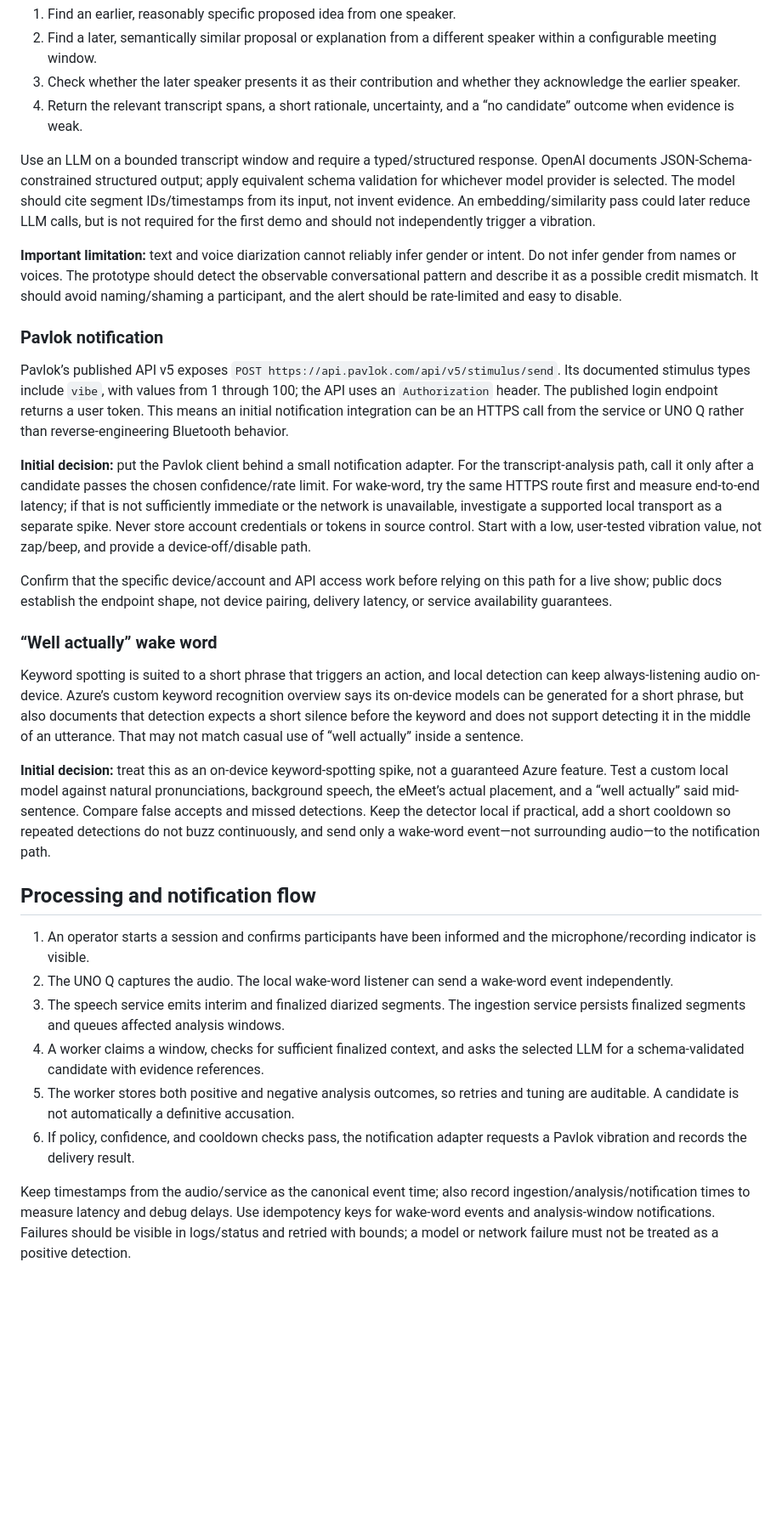
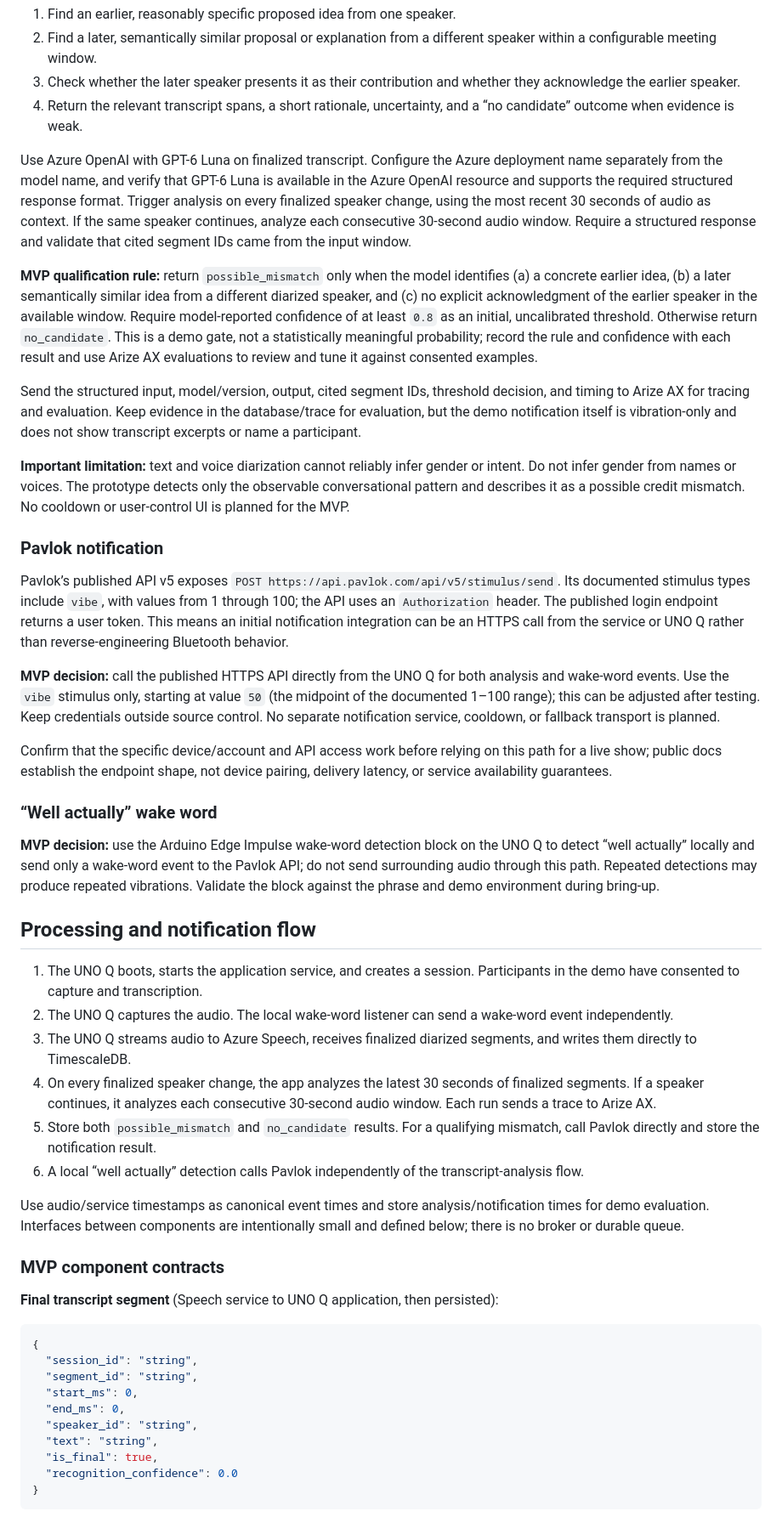
Before and after one commit to jimbobbennett/well-actually, a Markdown page: docs/research.md, the part around one of its changes. Shown at 85% size. Drawn GitHub-style; blank space fills up the shorter version.

````diff
--- a/docs/research.md
+++ b/docs/research.md
@@ -68,31 +88,51 @@ The core task is not simple keyword detection or semantic similarity. It needs s
 3. Check whether the later speaker presents it as their contribution and whether they acknowledge the earlier speaker.
 4. Return the relevant transcript spans, a short rationale, uncertainty, and a “no candidate” outcome when evidence is weak.
 
-Use an LLM on a bounded transcript window and require a typed/structured response. OpenAI documents JSON-Schema-constrained structured output; apply equivalent schema validation for whichever model provider is selected. The model should cite segment IDs/timestamps from its input, not invent evidence. An embedding/similarity pass could later reduce LLM calls, but is not required for the first demo and should not independently trigger a vibration.
+Use Azure OpenAI with GPT-6 Luna on finalized transcript. Configure the Azure deployment name separately from the model name, and verify that GPT-6 Luna is available in the Azure OpenAI resource and supports the required structured response format. Trigger analysis on every finalized speaker change, using the most recent 30 seconds of audio as context. If the same speaker continues, analyze each consecutive 30-second audio window. Require a structured response and validate that cited segment IDs came from the input window.
 
-**Important limitation:** text and voice diarization cannot reliably infer gender or intent. Do not infer gender from names or voices. The prototype should detect the observable conversational pattern and describe it as a possible credit mismatch. It should avoid naming/shaming a participant, and the alert should be rate-limited and easy to disable.
+**MVP qualification rule:** return `possible_mismatch` only when the model identifies (a) a concrete earlier idea, (b) a later semantically similar idea from a different diarized speaker, and (c) no explicit acknowledgment of the earlier speaker in the available window. Require model-reported confidence of at least `0.8` as an initial, uncalibrated threshold. Otherwise return `no_candidate`. This is a demo gate, not a statistically meaningful probability; record the rule and confidence with each result and use Arize AX evaluations to review and tune it against consented examples.
+
+Send the structured input, model/version, output, cited segment IDs, threshold decision, and timing to Arize AX for tracing and evaluation. Keep evidence in the database/trace for evaluation, but the demo notification itself is vibration-only and does not show transcript excerpts or name a participant.
+
+**Important limitation:** text and voice diarization cannot reliably infer gender or intent. Do not infer gender from names or voices. The prototype detects only the observable conversational pattern and describes it as a possible credit mismatch. No cooldown or user-control UI is planned for the MVP.
 
 ### Pavlok notification
 
 Pavlok’s published API v5 exposes `POST https://api.pavlok.com/api/v5/stimulus/send`. Its documented stimulus types include `vibe`, with values from 1 through 100; the API uses an `Authorization` header. The published login endpoint returns a user token. This means an initial notification integration can be an HTTPS call from the service or UNO Q rather than reverse-engineering Bluetooth behavior.
 
-**Initial decision:** put the Pavlok client behind a small notification adapter. For the transcript-analysis path, call it only after a candidate passes the chosen confidence/rate limit. For wake-word, try the same HTTPS route first and measure end-to-end latency; if that is not sufficiently immediate or the network is unavailable, investigate a supported local transport as a separate spike. Never store account credentials or tokens in source control. Start with a low, user-tested vibration value, not zap/beep, and provide a device-off/disable path.
+**MVP decision:** call the published HTTPS API directly from the UNO Q for both analysis and wake-word events. Use the `vibe` stimulus only, starting at value `50` (the midpoint of the documented 1–100 range); this can be adjusted after testing. Keep credentials outside source control. No separate notification service, cooldown, or fallback transport is planned.
 
 Confirm that the specific device/account and API access work before relying on this path for a live show; public docs establish the endpoint shape, not device pairing, delivery latency, or service availability guarantees.
 
 ### “Well actually” wake word
 
-Keyword spotting is suited to a short phrase that triggers an action, and local detection can keep always-listening audio on-device. Azure’s custom keyword recognition overview says its on-device models can be generated for a short phrase, but also documents that detection expects a short silence before the keyword and does not support detecting it in the middle of an utterance. That may not match casual use of “well actually” inside a sentence.
-
-**Initial decision:** treat this as an on-device keyword-spotting spike, not a guaranteed Azure feature. Test a custom local model against natural pronunciations, background speech, the eMeet’s actual placement, and a “well actually” said mid-sentence. Compare false accepts and missed detections. Keep the detector local if practical, add a short cooldown so repeated detections do not buzz continuously, and send only a wake-word event—not surrounding audio—to the notification path.
+**MVP decision:** use the Arduino Edge Impulse wake-word detection block on the UNO Q to detect “well actually” locally and send only a wake-word event to the Pavlok API; do not send surrounding audio through this path. Repeated detections may produce repeated vibrations. Validate the block against the phrase and demo environment during bring-up.
 
 ## Processing and notification flow
 
-1. An operator starts a session and confirms participants have been informed and the microphone/recording indicator is visible.
+1. The UNO Q boots, starts the application service, and creates a session. Participants in the demo have consented to capture and transcription.
 2. The UNO Q captures the audio. The local wake-word listener can send a wake-word event independently.
-3. The speech service emits interim and finalized diarized segments. The ingestion service persists finalized segments and queues affected analysis windows.
-4. A worker claims a window, checks for sufficient finalized context, and asks the selected LLM for a schema-validated candidate with evidence references.
-5. The worker stores both positive and negative analysis outcomes, so retries and tuning are auditable. A candidate is not automatically a definitive accusation.
-6. If policy, confidence, and cooldown checks pass, the notification adapter requests a Pavlok vibration and records the delivery result.
+3. The UNO Q streams audio to Azure Speech, receives finalized diarized segments, and writes them directly to TimescaleDB.
+4. On every finalized speaker change, the app analyzes the latest 30 seconds of finalized segments. If a speaker continues, it analyzes each consecutive 30-second audio window. Each run sends a trace to Arize AX.
+5. Store both `possible_mismatch` and `no_candidate` results. For a qualifying mismatch, call Pavlok directly and store the notification result.
+6. A local “well actually” detection calls Pavlok independently of the transcript-analysis flow.
 
-Keep timestamps from the audio/service as the canonical event time; also record ingestion/analysis/notification times to measure latency and debug delays. Use idempotency keys for wake-word events and analysis-window notifications. Failures should be visible in logs/status and retried with bounds; a model or network failure must not be treated as a positive detection.
+Use audio/service timestamps as canonical event times and store analysis/notification times for demo evaluation. Interfaces between components are intentionally small and defined below; there is no broker or durable queue.
+
+### MVP component contracts
+
+**Final transcript segment** (Speech service to UNO Q application, then persisted):
+
+```json
+{
+  "session_id": "string",
+  "segment_id": "string",
+  "start_ms": 0,
+  "end_ms": 0,
+  "speaker_id": "string",
+  "text": "string",
+  "is_final": true,
+  "recognition_confidence": 0.0
+}
+```
+
````
Also changed, not shown: other parts of docs/research.md (+77 -43 lines).
